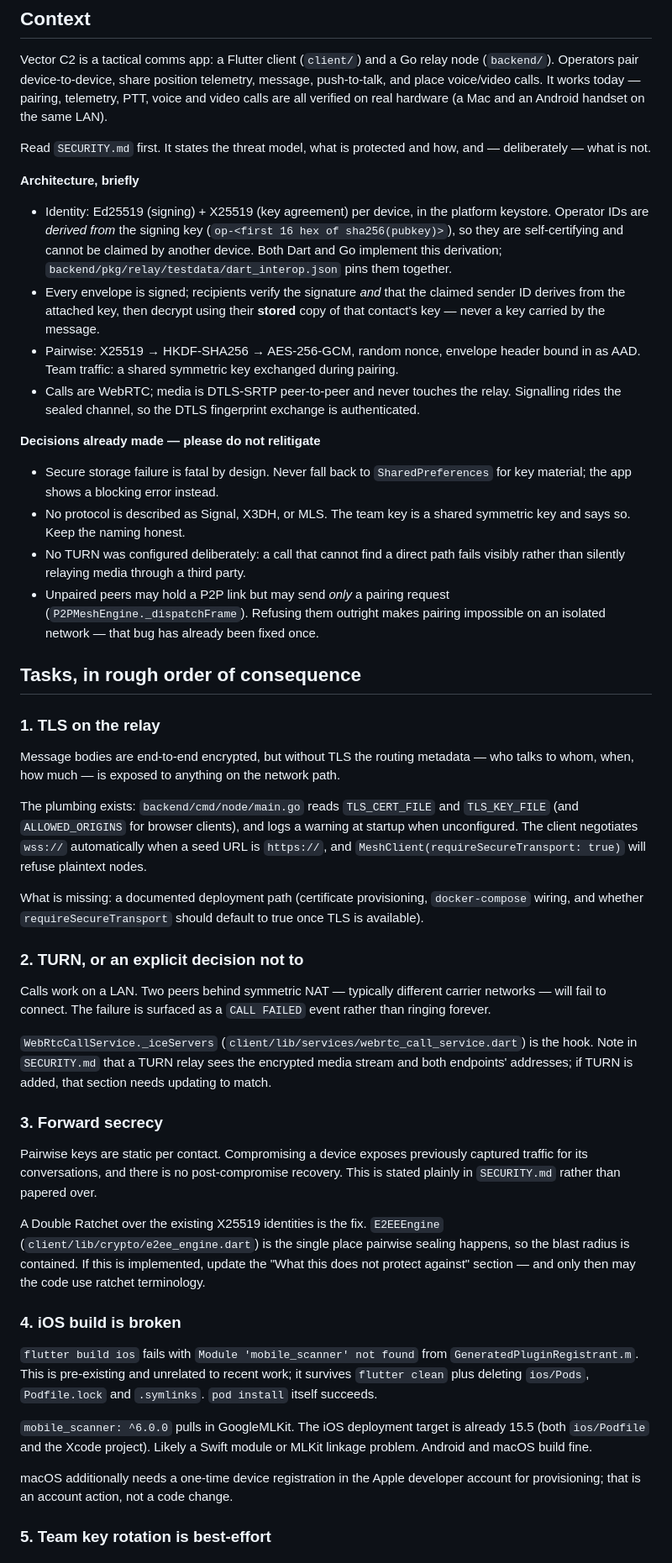
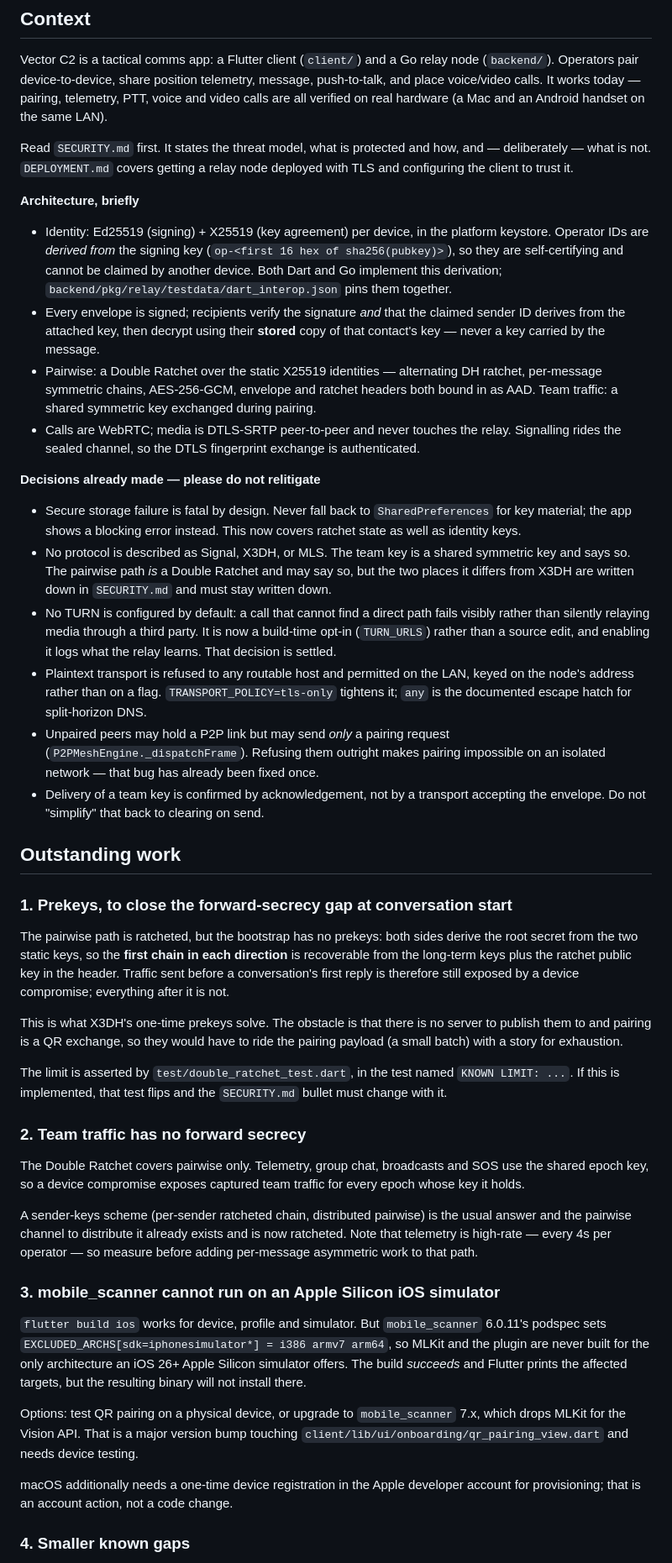
Before and after one commit to 84ace/vector, a Markdown page: HANDOFF.md, the part around one of its changes. Shown at 84% size. Rendered like a GitHub page.

Commit message:
docs: Rewrite HANDOFF.md for the current state of the work
All five items from the previous handoff are done. Replaces them with what is
actually left: prekeys to close the forward-secrecy gap at the start of a
conversation, forward secrecy for team traffic, the mobile_scanner arm64
simulator limitation, and four smaller known gaps.

Records the decisions made along the way in the do-not-relitigate section, and
adds one testing rule earned the hard way: do not trust this file over the code.
The previous version described the iOS build as broken when uncommitted changes
in the working tree had already fixed it.

Co-Authored-By: Claude Opus 5 <noreply@anthropic.com>

```diff
--- a/HANDOFF.md
+++ b/HANDOFF.md
@@ -15,7 +15,8 @@ telemetry, PTT, voice and video calls are all verified on real hardware (a Mac
 and an Android handset on the same LAN).
 
 Read `SECURITY.md` first. It states the threat model, what is protected and how,
-and — deliberately — what is not.
+and — deliberately — what is not. `DEPLOYMENT.md` covers getting a relay node
+deployed with TLS and configuring the client to trust it.
 
 **Architecture, briefly**
 
@@ -27,8 +28,10 @@ and — deliberately — what is not.
 - Every envelope is signed; recipients verify the signature *and* that the
   claimed sender ID derives from the attached key, then decrypt using their
   **stored** copy of that contact's key — never a key carried by the message.
-- Pairwise: X25519 → HKDF-SHA256 → AES-256-GCM, random nonce, envelope header
-  bound in as AAD. Team traffic: a shared symmetric key exchanged during pairing.
+- Pairwise: a Double Ratchet over the static X25519 identities — alternating DH
+  ratchet, per-message symmetric chains, AES-256-GCM, envelope and ratchet
+  headers both bound in as AAD. Team traffic: a shared symmetric key exchanged
+  during pairing.
 - Calls are WebRTC; media is DTLS-SRTP peer-to-peer and never touches the relay.
   Signalling rides the sealed channel, so the DTLS fingerprint exchange is
   authenticated.
@@ -37,67 +40,68 @@ and — deliberately — what is not.
 
 - Secure storage failure is fatal by design. Never fall back to
   `SharedPreferences` for key material; the app shows a blocking error instead.
+  This now covers ratchet state as well as identity keys.
 - No protocol is described as Signal, X3DH, or MLS. The team key is a shared
-  symmetric key and says so. Keep the naming honest.
-- No TURN was configured deliberately: a call that cannot find a direct path
-  fails visibly rather than silently relaying media through a third party.
+  symmetric key and says so. The pairwise path *is* a Double Ratchet and may say
+  so, but the two places it differs from X3DH are written down in `SECURITY.md`
+  and must stay written down.
+- No TURN is configured by default: a call that cannot find a direct path fails
+  visibly rather than silently relaying media through a third party. It is now a
+  build-time opt-in (`TURN_URLS`) rather than a source edit, and enabling it logs
+  what the relay learns. That decision is settled.
+- Plaintext transport is refused to any routable host and permitted on the LAN,
+  keyed on the node's address rather than on a flag. `TRANSPORT_POLICY=tls-only`
+  tightens it; `any` is the documented escape hatch for split-horizon DNS.
 - Unpaired peers may hold a P2P link but may send *only* a pairing request
   (`P2PMeshEngine._dispatchFrame`). Refusing them outright makes pairing
   impossible on an isolated network — that bug has already been fixed once.
+- Delivery of a team key is confirmed by acknowledgement, not by a transport
+  accepting the envelope. Do not "simplify" that back to clearing on send.
 
-## Tasks, in rough order of consequence
+## Outstanding work
 
-### 1. TLS on the relay
+### 1. Prekeys, to close the forward-secrecy gap at conversation start
 
-Message bodies are end-to-end encrypted, but without TLS the routing metadata —
-who talks to whom, when, how much — is exposed to anything on the network path.
+The pairwise path is ratcheted, but the bootstrap has no prekeys: both sides
+derive the root secret from the two static keys, so the **first chain in each
+direction** is recoverable from the long-term keys plus the ratchet public key in
+the header. Traffic sent before a conversation's first reply is therefore still
+exposed by a device compromise; everything after it is not.
 
-The plumbing exists: `backend/cmd/node/main.go` reads `TLS_CERT_FILE` and
-`TLS_KEY_FILE` (and `ALLOWED_ORIGINS` for browser clients), and logs a warning
-at startup when unconfigured. The client negotiates `wss://` automatically when
-a seed URL is `https://`, and `MeshClient(requireSecureTransport: true)` will
-refuse plaintext nodes.
+This is what X3DH's one-time prekeys solve. The obstacle is that there is no
+server to publish them to and pairing is a QR exchange, so they would have to
+ride the pairing payload (a small batch) with a story for exhaustion.
 
-What is missing: a documented deployment path (certificate provisioning,
-`docker-compose` wiring, and whether `requireSecureTransport` should default to
-true once TLS is available).
+The limit is asserted by `test/double_ratchet_test.dart`, in the test named
+`KNOWN LIMIT: ...`. If this is implemented, that test flips and the
+`SECURITY.md` bullet must change with it.
 
-### 2. TURN, or an explicit decision not to
+### 2. Team traffic has no forward secrecy
 
-Calls work on a LAN. Two peers behind symmetric NAT — typically different
-carrier networks — will fail to connect. The failure is surfaced as a
-`CALL FAILED` event rather than ringing forever.
+The Double Ratchet covers pairwise only. Telemetry, group chat, broadcasts and
+SOS use the shared epoch key, so a device compromise exposes captured team
+traffic for every epoch whose key it holds.
 
-`WebRtcCallService._iceServers` (`client/lib/services/webrtc_call_service.dart`)
-is the hook. Note in `SECURITY.md` that a TURN relay sees the encrypted media
-stream and both endpoints' addresses; if TURN is added, that section needs
-updating to match.
+A sender-keys scheme (per-sender ratcheted chain, distributed pairwise) is the
+usual answer and the pairwise channel to distribute it already exists and is now
+ratcheted. Note that telemetry is high-rate — every 4s per operator — so measure
+before adding per-message asymmetric work to that path.
 
-### 3. Forward secrecy
+### 3. mobile_scanner cannot run on an Apple Silicon iOS simulator
 
-Pairwise keys are static per contact. Compromising a device exposes previously
-captured traffic for its conversations, and there is no post-compromise
-recovery. This is stated plainly in `SECURITY.md` rather than papered over.
+`flutter build ios` works for device, profile and simulator. But
+`mobile_scanner` 6.0.11's podspec sets
+`EXCLUDED_ARCHS[sdk=iphonesimulator*] = i386 armv7 arm64`, so MLKit and the
+plugin are never built for the only architecture an iOS 26+ Apple Silicon
+simulator offers. The build *succeeds* and Flutter prints the affected targets,
+but the resulting binary will not install there.
 
-A Double Ratchet over the existing X25519 identities is the fix. `E2EEEngine`
-(`client/lib/crypto/e2ee_engine.dart`) is the single place pairwise sealing
-happens, so the blast radius is contained. If this is implemented, update the
-"What this does not protect against" section — and only then may the code use
-ratchet terminology.
-
-### 4. iOS build is broken
-
-`flutter build ios` fails with `Module 'mobile_scanner' not found` from
-`GeneratedPluginRegistrant.m`. This is pre-existing and unrelated to recent
-work; it survives `flutter clean` plus deleting `ios/Pods`, `Podfile.lock` and
-`.symlinks`. `pod install` itself succeeds.
-
-`mobile_scanner: ^6.0.0` pulls in GoogleMLKit. The iOS deployment target is
-already 15.5 (both `ios/Podfile` and the Xcode project). Likely a Swift module
-or MLKit linkage problem. Android and macOS build fine.
+Options: test QR pairing on a physical device, or upgrade to `mobile_scanner`
+7.x, which drops MLKit for the Vision API. That is a major version bump touching
+`client/lib/ui/onboarding/qr_pairing_view.dart` and needs device testing.
 
 macOS additionally needs a one-time device registration in the Apple developer
 account for provisioning; that is an account action, not a code change.
 
-### 5. Team key rotation is best-effort
+### 4. Smaller known gaps
 
```
Also changed, not shown: other parts of HANDOFF.md (+32 -12 lines).
